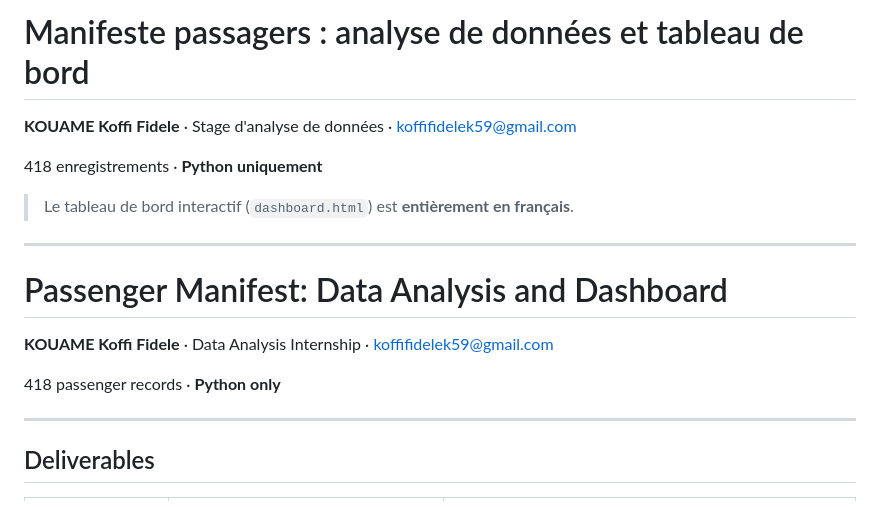
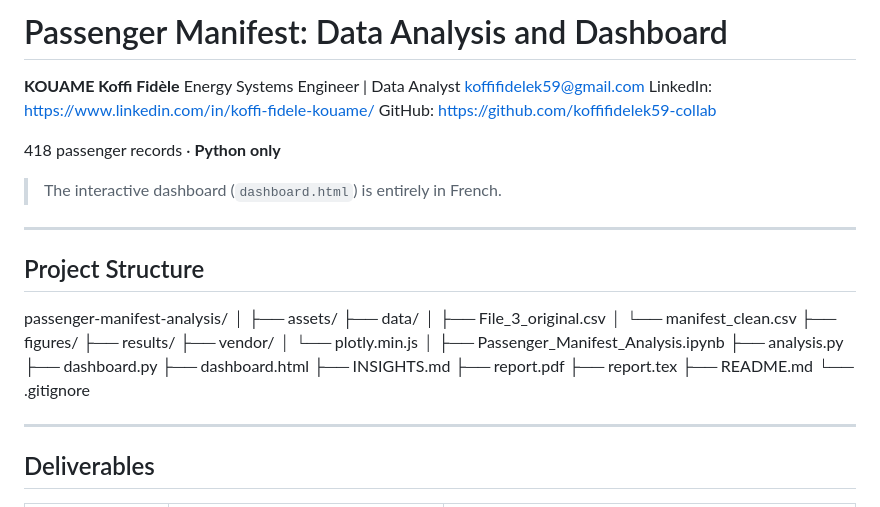
Before and after one commit to koffifidelek59-collab/passenger-manifest-analysis, a Markdown page: README.md, the part around one of its changes. GitHub-like rendering.

```diff
--- a/README.md
+++ b/README.md
@@ -1,18 +1,39 @@
-# Manifeste passagers : analyse de données et tableau de bord
+# Passenger Manifest: Data Analysis and Dashboard
 
-**KOUAME Koffi Fidele** · Stage d'analyse de données · koffifidelek59@gmail.com
+**KOUAME Koffi Fidèle**
+Energy Systems Engineer | Data Analyst
+koffifidelek59@gmail.com
+LinkedIn: https://www.linkedin.com/in/koffi-fidele-kouame/
+GitHub: https://github.com/koffifidelek59-collab
 
-418 enregistrements · **Python uniquement**
+418 passenger records · **Python only**
 
-> Le tableau de bord interactif (`dashboard.html`) est **entièrement en français**.
+> The interactive dashboard (`dashboard.html`) is entirely in French.
 
 ---
 
-# Passenger Manifest: Data Analysis and Dashboard
+## Project Structure
 
-**KOUAME Koffi Fidele** · Data Analysis Internship · koffifidelek59@gmail.com
-
-418 passenger records · **Python only**
+passenger-manifest-analysis/
+│
+├── assets/
+├── data/
+│   ├── File_3_original.csv
+│   └── manifest_clean.csv
+├── figures/
+├── results/
+├── vendor/
+│   └── plotly.min.js
+│
+├── Passenger_Manifest_Analysis.ipynb
+├── analysis.py
+├── dashboard.py
+├── dashboard.html
+├── INSIGHTS.md
+├── report.pdf
+├── report.tex
+├── README.md
+└── .gitignore
 
 ---
 
```
Also changed, not shown: other parts of README.md (+23 -29 lines).
